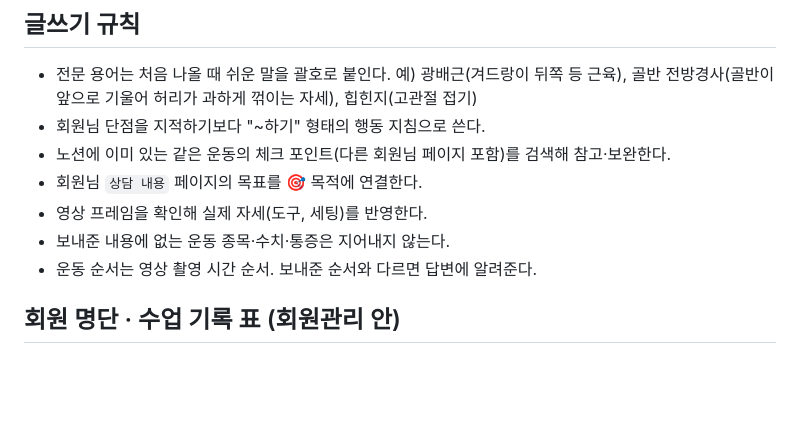
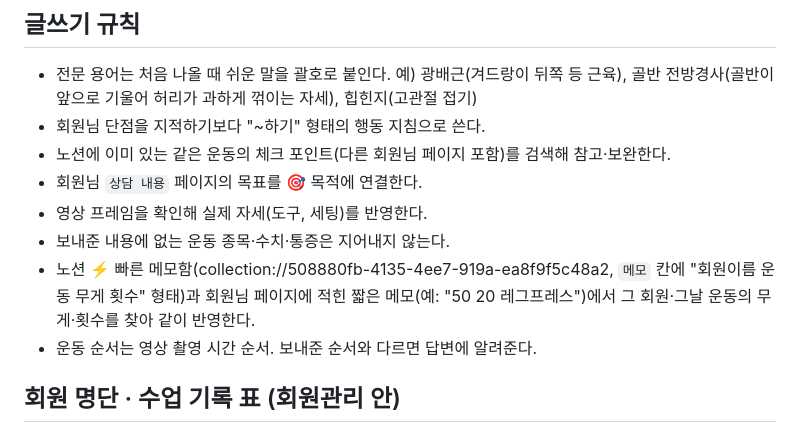
Before and after one commit to joontaek03-lgtm/maumpyeon-heori, a Markdown page: CLAUDE.md, the part around the change. Rendered like a GitHub page; blank space fills up the shorter version.

Commit message:
지침: 빠른 메모함 기록도 수업 페이지에 반영
Co-Authored-By: Claude Opus 5.5 <noreply@anthropic.com>
Claude-Session: https://claude.ai/code/session_01HeT5YPjFTzbNarYc7jkJTu

```diff
--- a/CLAUDE.md
+++ b/CLAUDE.md
@@ -41,6 +41,7 @@
 - 회원님 `상담 내용` 페이지의 목표를 🎯 목적에 연결한다.
 - 영상 프레임을 확인해 실제 자세(도구, 세팅)를 반영한다.
 - 보내준 내용에 없는 운동 종목·수치·통증은 지어내지 않는다.
+- 노션 ⚡ 빠른 메모함(collection://508880fb-4135-4ee7-919a-ea8f9f5c48a2, `메모` 칸에 "회원이름 운동 무게 횟수" 형태)과 회원님 페이지에 적힌 짧은 메모(예: "50 20 레그프레스")에서 그 회원·그날 운동의 무게·횟수를 찾아 같이 반영한다.
 - 운동 순서는 영상 촬영 시간 순서. 보내준 순서와 다르면 답변에 알려준다.
 
 ## 회원 명단 · 수업 기록 표 (회원관리 안)
```
